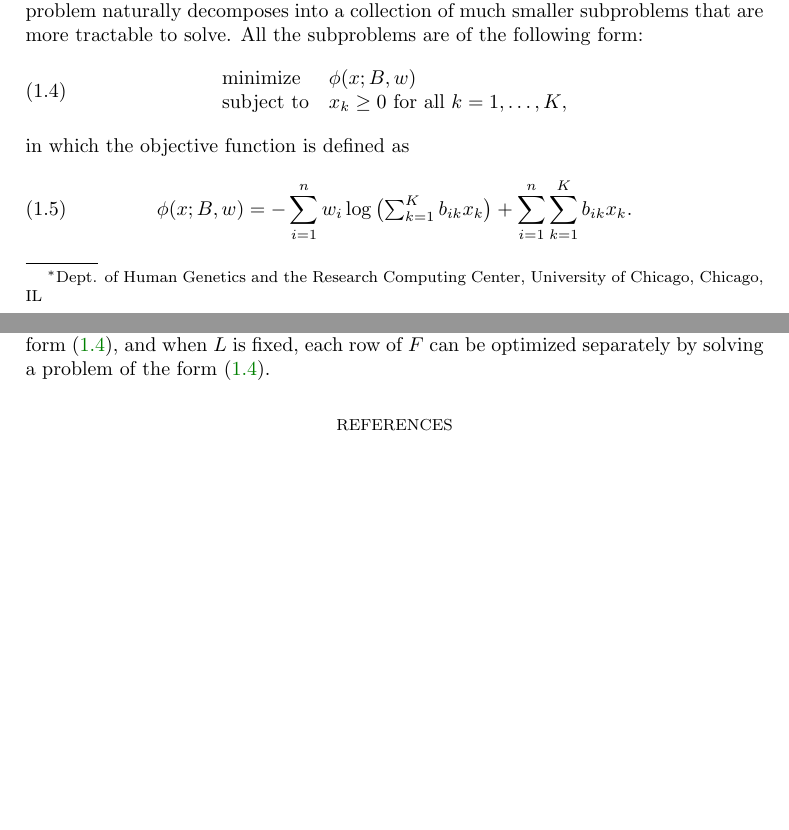
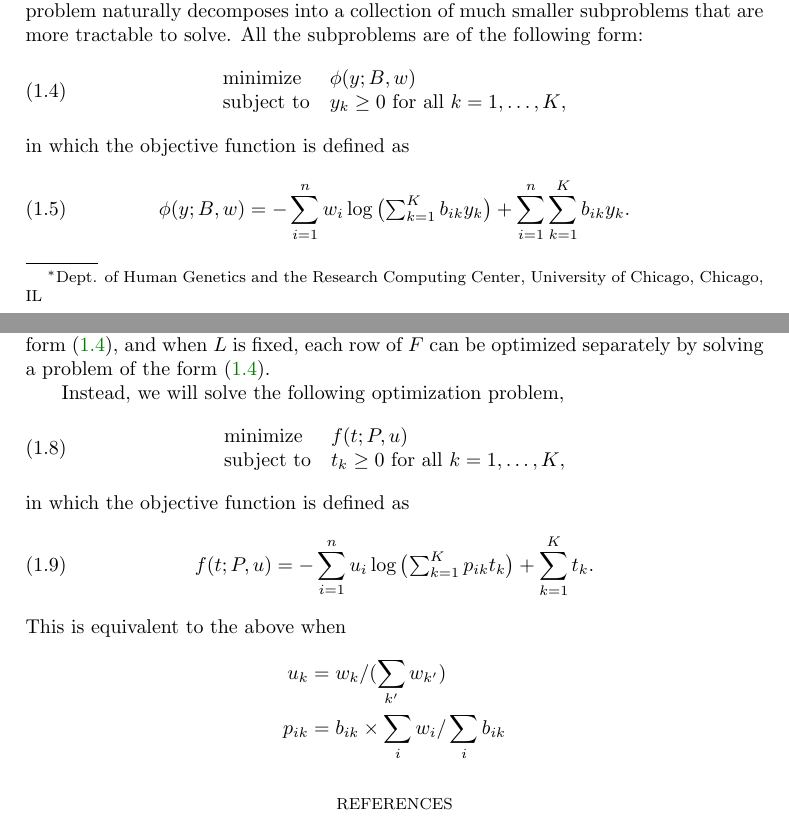
Before and after one commit to stephenslab/fastTopics, a LaTeX paper (misc/sketch/fast-topics.tex): two parts of pages 1 and 2 of 2, joined at a grey line, cut so that both start at the same text, the shorter picture padded with empty space. Compiled offline with pdfLaTeX; a missing bibliography style is replaced by a similar one.

Commit message:
Working on reformulation of subproblem.

```diff
--- a/misc/sketch/fast-topics.tex
+++ b/misc/sketch/fast-topics.tex
@@ -65,16 +65,16 @@ subproblems that are more tractable to solve. All the subproblems are
 of the following form:
 \begin{equation}
 \begin{array}{ll}
-\mbox{minimize} & \phi(x; B, w) \\
-\mbox{subject to} & \mbox{$x_k \geq 0$ for all $k = 1, \ldots, K$},
+\mbox{minimize} & \phi(y; B, w) \\
+\mbox{subject to} & \mbox{$y_k \geq 0$ for all $k = 1, \ldots, K$},
 \end{array}
 \label{eq:subproblem}
 \end{equation}
 in which the objective function is defined as
 \begin{equation}
-\phi(x; B, w) =
-    - \sum_{i=1}^n w_i \log\big({\textstyle \sum_{k=1}^K b_{ik} x_k}\big)
-    + \sum_{i=1}^n \sum_{k=1}^K b_{ik} x_k.
+\phi(y; B, w) =
+    - \sum_{i=1}^n w_i \log\big({\textstyle \sum_{k=1}^K b_{ik} y_k}\big)
+    + \sum_{i=1}^n \sum_{k=1}^K b_{ik} y_k.
 \label{eq:subproblem-objective}
 \end{equation}
 To see the connection between subproblem \eqref{eq:subproblem} and the
@@ -95,6 +95,25 @@ optimized separately by solving a problem of the form
 optimized separately by solving a problem of the form
 \eqref{eq:subproblem}.
 
+Instead, we will solve the following optimization problem,
+\begin{equation}
+\begin{array}{ll}
+\mbox{minimize}   & f(t; P, u) \\
+\mbox{subject to} & \mbox{$t_k \geq 0$ for all $k = 1, \ldots, K$},
+\end{array}
+\end{equation}
+in which the objective function is defined as
+\begin{equation}
+f(t; P, u) =
+    - \sum_{i=1}^n u_i \log\big({\textstyle \sum_{k=1}^K p_{ik} t_k}\big)
+    + \sum_{k=1}^K t_k.
+\end{equation}
+This is equivalent to the above when
+\begin{align*}
+u_k    &= w_k/(\sum_{k'} w_{k'}) \\
+p_{ik} &= b_{ik} \times \sum_i w_i / \sum_i b_{ik}
+\end{align*}
+
 \bibliographystyle{siamplain}
 \bibliography{fast-topics}
 
```
Also changed, not shown: misc/sketch/fast-topics.pdf.
